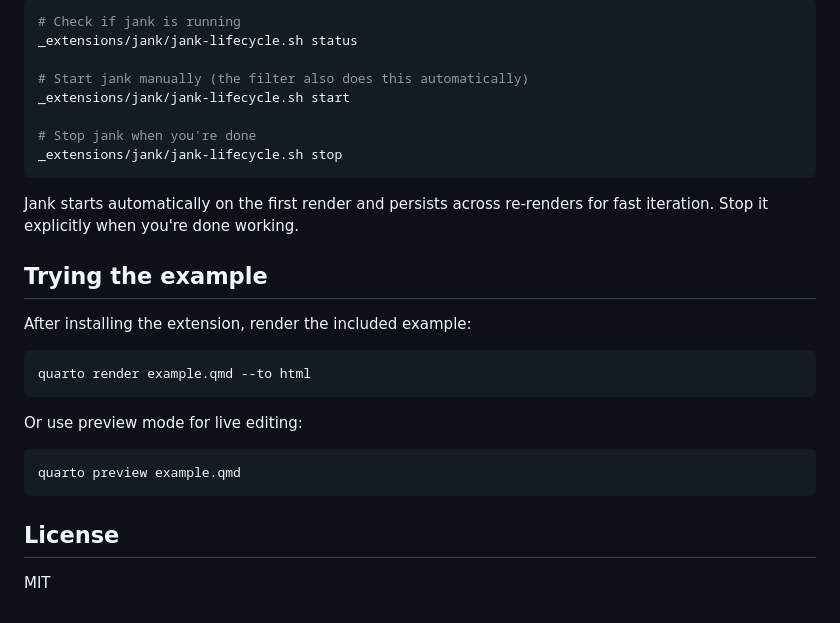
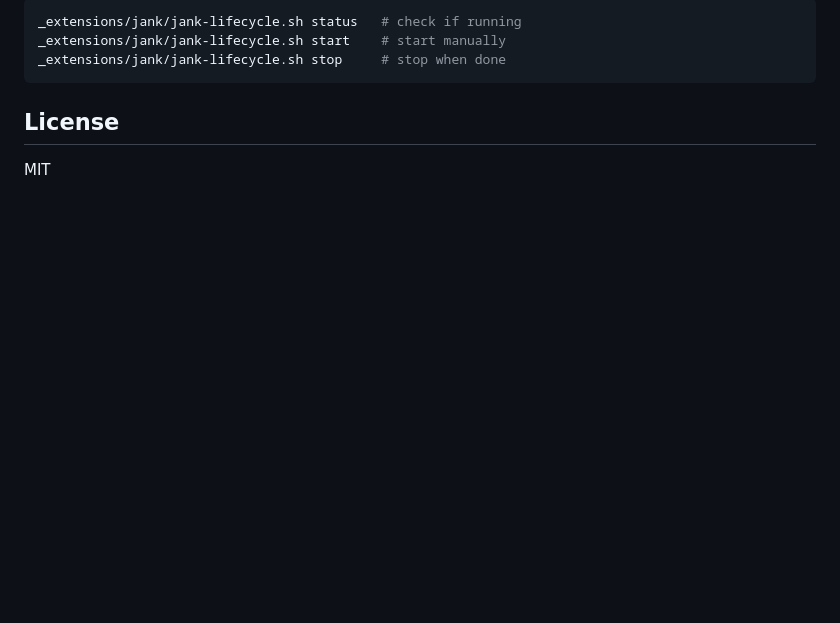
Before and after one commit to scicloj/janqua, a Markdown page: README.md, the part around one of its changes. Rendered like a GitHub page; blank space fills up the shorter version.

````diff
--- a/README.md
+++ b/README.md
@@ -99,28 +180,7 @@ The extension includes a lifecycle script for managing the Jank nREPL server:
 ```bash
-# Check if jank is running
-_extensions/jank/jank-lifecycle.sh status
-
-# Start jank manually (the filter also does this automatically)
-_extensions/jank/jank-lifecycle.sh start
-
-# Stop jank when you're done
-_extensions/jank/jank-lifecycle.sh stop
-```
-
-Jank starts automatically on the first render and persists across re-renders for fast iteration. Stop it explicitly when you're done working.
-
-## Trying the example
-
-After installing the extension, render the included example:
-
-```bash
-quarto render example.qmd --to html
-```
-
-Or use preview mode for live editing:
-
-```bash
-quarto preview example.qmd
+_extensions/jank/jank-lifecycle.sh status   # check if running
+_extensions/jank/jank-lifecycle.sh start    # start manually
+_extensions/jank/jank-lifecycle.sh stop     # stop when done
 ```
 
 ## License
````
Also changed, not shown: other parts of README.md (+112 -31 lines).
